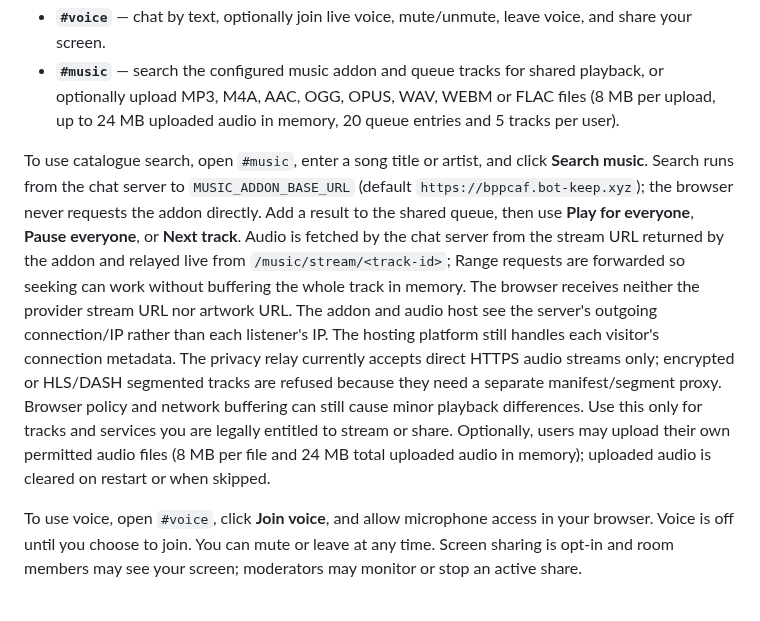
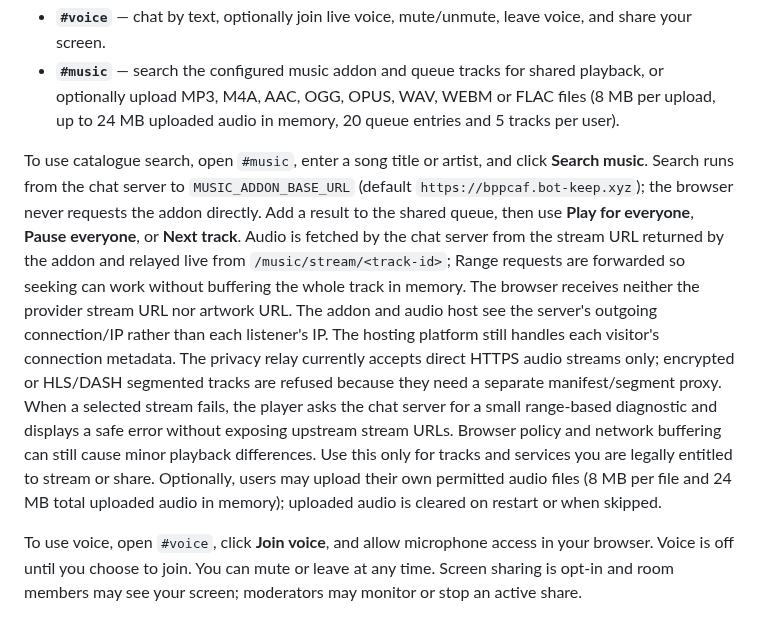
Before and after one commit to DaanV07TM/Server-chat, a Markdown page: README.md, the part around the change. Rendered like a GitHub page.

Commit message:
Document music stream diagnostic behavior

```diff
--- a/README.md
+++ b/README.md
@@ -14,7 +14,7 @@ An anonymous, real-time chat with separate channels, optional voice chat, and pe
 - **`#voice`** — chat by text, optionally join live voice, mute/unmute, leave voice, and share your screen.
 - **`#music`** — search the configured music addon and queue tracks for shared playback, or optionally upload MP3, M4A, AAC, OGG, OPUS, WAV, WEBM or FLAC files (8 MB per upload, up to 24 MB uploaded audio in memory, 20 queue entries and 5 tracks per user).
 
-To use catalogue search, open `#music`, enter a song title or artist, and click **Search music**. Search runs from the chat server to `MUSIC_ADDON_BASE_URL` (default `https://bppcaf.bot-keep.xyz`); the browser never requests the addon directly. Add a result to the shared queue, then use **Play for everyone**, **Pause everyone**, or **Next track**. Audio is fetched by the chat server from the stream URL returned by the addon and relayed live from `/music/stream/<track-id>`; Range requests are forwarded so seeking can work without buffering the whole track in memory. The browser receives neither the provider stream URL nor artwork URL. The addon and audio host see the server's outgoing connection/IP rather than each listener's IP. The hosting platform still handles each visitor's connection metadata. The privacy relay currently accepts direct HTTPS audio streams only; encrypted or HLS/DASH segmented tracks are refused because they need a separate manifest/segment proxy. Browser policy and network buffering can still cause minor playback differences. Use this only for tracks and services you are legally entitled to stream or share. Optionally, users may upload their own permitted audio files (8 MB per file and 24 MB total uploaded audio in memory); uploaded audio is cleared on restart or when skipped.
+To use catalogue search, open `#music`, enter a song title or artist, and click **Search music**. Search runs from the chat server to `MUSIC_ADDON_BASE_URL` (default `https://bppcaf.bot-keep.xyz`); the browser never requests the addon directly. Add a result to the shared queue, then use **Play for everyone**, **Pause everyone**, or **Next track**. Audio is fetched by the chat server from the stream URL returned by the addon and relayed live from `/music/stream/<track-id>`; Range requests are forwarded so seeking can work without buffering the whole track in memory. The browser receives neither the provider stream URL nor artwork URL. The addon and audio host see the server's outgoing connection/IP rather than each listener's IP. The hosting platform still handles each visitor's connection metadata. The privacy relay currently accepts direct HTTPS audio streams only; encrypted or HLS/DASH segmented tracks are refused because they need a separate manifest/segment proxy. When a selected stream fails, the player asks the chat server for a small range-based diagnostic and displays a safe error without exposing upstream stream URLs. Browser policy and network buffering can still cause minor playback differences. Use this only for tracks and services you are legally entitled to stream or share. Optionally, users may upload their own permitted audio files (8 MB per file and 24 MB total uploaded audio in memory); uploaded audio is cleared on restart or when skipped.
 
 To use voice, open `#voice`, click **Join voice**, and allow microphone access in your browser. Voice is off until you choose to join. You can mute or leave at any time. Screen sharing is opt-in and room members may see your screen; moderators may monitor or stop an active share.
 
```
